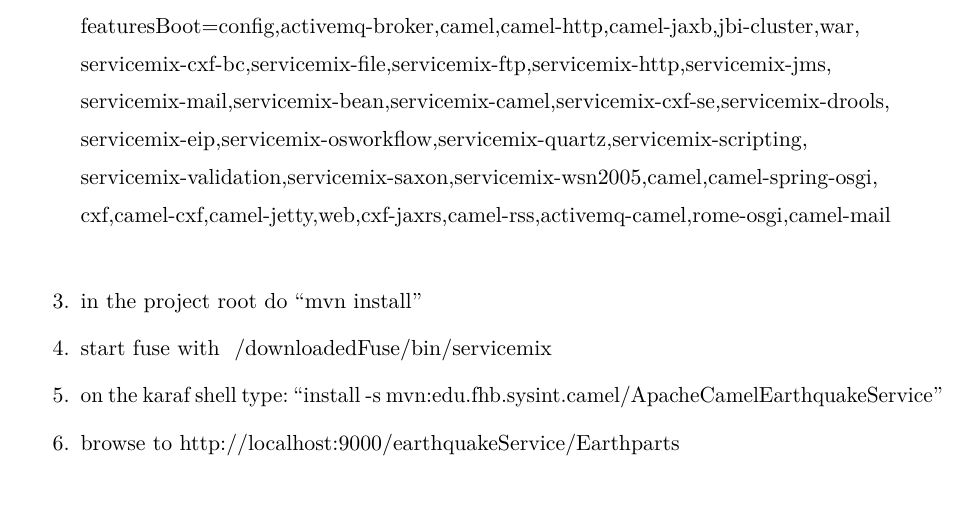
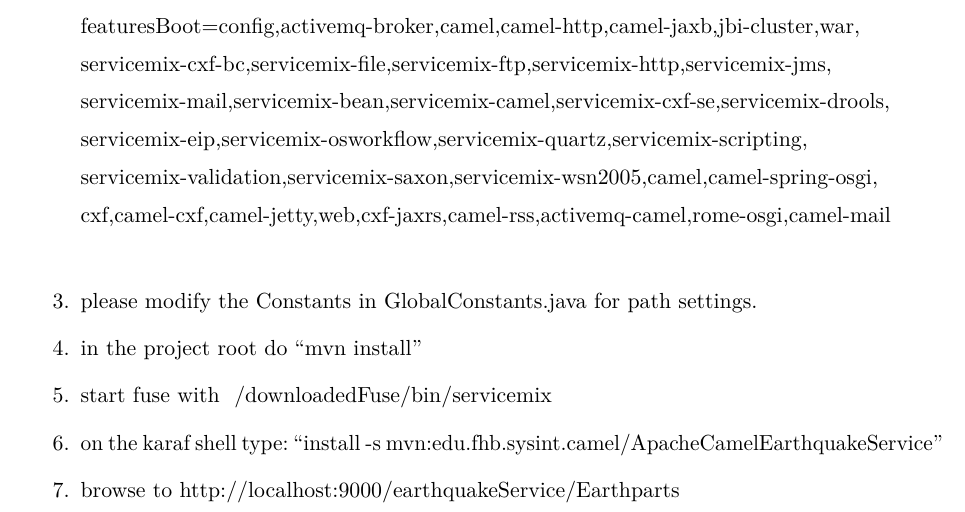
Before and after one commit to snackycracky/camelEarthquake, a LaTeX document (documentation/dokumentation.tex): part of page 19 of 21, cut so that both start at the same text, the shorter picture padded with empty space. Compiled offline with pdfLaTeX; an older LaTeX class or package is replaced by its successor.

Commit message:
path info added

```diff
--- a/documentation/dokumentation.tex
+++ b/documentation/dokumentation.tex
@@ -388,6 +388,8 @@
 servicemix-validation,servicemix-saxon,servicemix-wsn2005,camel,camel-spring-osgi,\\
 cxf,camel-cxf,camel-jetty,web,cxf-jaxrs,camel-rss,activemq-camel,rome-osgi,camel-mail\\
 
+  \item please modify the Constants in GlobalConstants.java for path settings.
+
 \item  in the project root do ``mvn install''
 
 \item start fuse with ~/downloadedFuse/bin/servicemix
```
Also changed, not shown: documentation/dokumentation.pdf.
